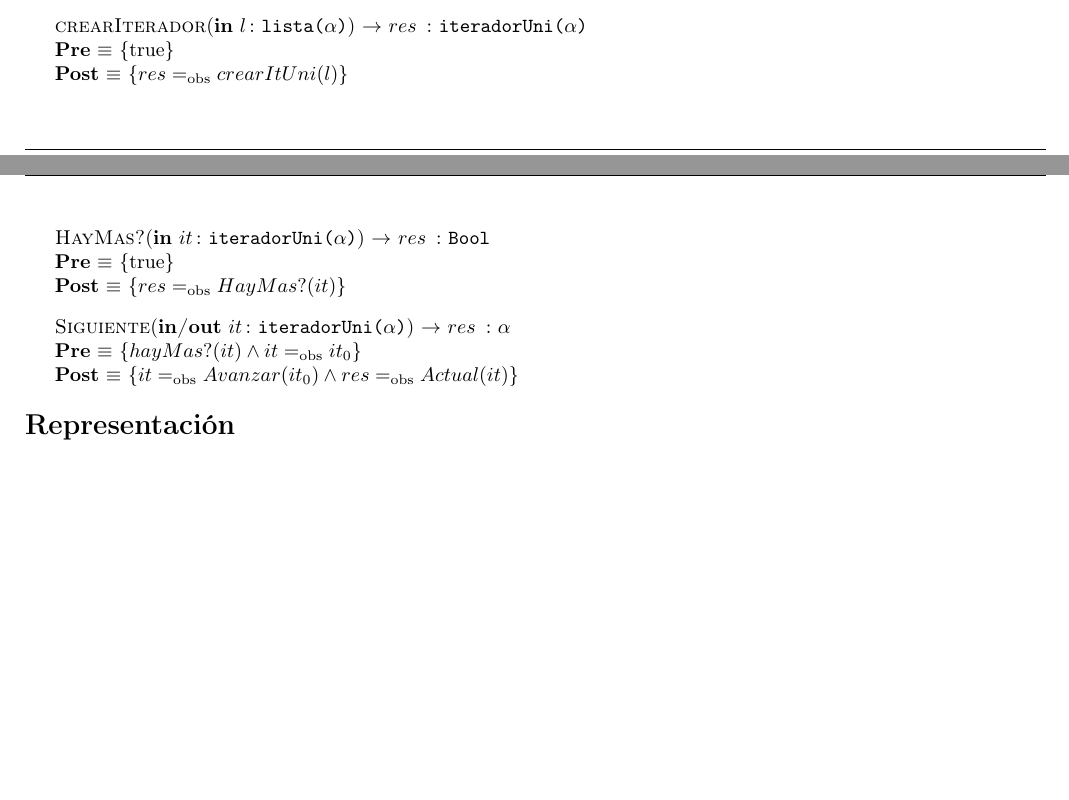
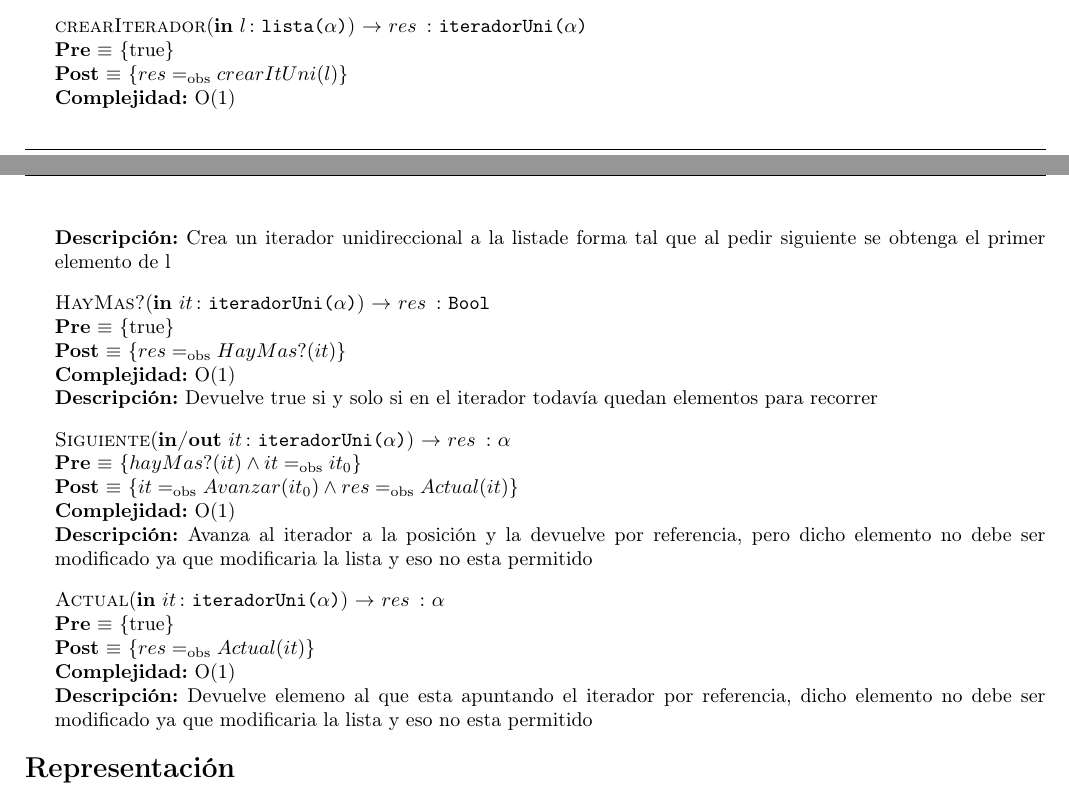
Before and after one commit to sizcovich/TPs-AlgoritmosII, a LaTeX document (tp2/main.tex): two parts of pages 7 and 8 of 10, joined at a grey line, cut so that both start at the same text, the shorter picture padded with empty space. Compiled offline with pdfLaTeX.

Commit message:
listo las operaciones basicas del iterador

```diff
--- a/tp2/main.tex
+++ b/tp2/main.tex
@@ -503,13 +503,24 @@ REP Y ABS
 
 	\InterfazFuncion{crearIterador}{\In{l}{lista($\alpha$)}}{iteradorUni($\alpha$)}
 	  {$res \igobs crearItUni(l)$}
+	  [O(1)]
+	  [Crea un iterador unidireccional a la listade forma tal que al pedir siguiente se obtenga el primer elemento de l]
 
 	\InterfazFuncion{HayMas?}{\In{it}{iteradorUni($\alpha$)}}{Bool}
 	  {$res \igobs HayMas?(it)$}
+	  [O(1)]
+	  [Devuelve true si y solo si en el iterador todav\'ia quedan elementos para recorrer]
 
 	\InterfazFuncion{Siguiente}{\Inout{it}{iteradorUni($\alpha$)}}{$\alpha$}
 	  [$hayMas?(it) \land it \igobs it_0$]
 	  {$it \igobs Avanzar(it_0) \land res \igobs Actual(it)$}
+	  [O(1)]
+	  [Avanza al iterador a la posici\'on y la devuelve por referencia, pero dicho elemento no debe ser modificado ya que modificaria la lista y eso no esta permitido]
+
+	 \InterfazFuncion{Actual}{\In{it}{iteradorUni($\alpha$)}}{$\alpha$}
+	  {$res \igobs Actual(it)$}
+	  [O(1)]
+	  [Devuelve elemeno al que esta apuntando el iterador por referencia, dicho elemento no debe ser modificado ya que modificaria la lista y eso no esta permitido]
 
 \end{Interfaz}
 
```
